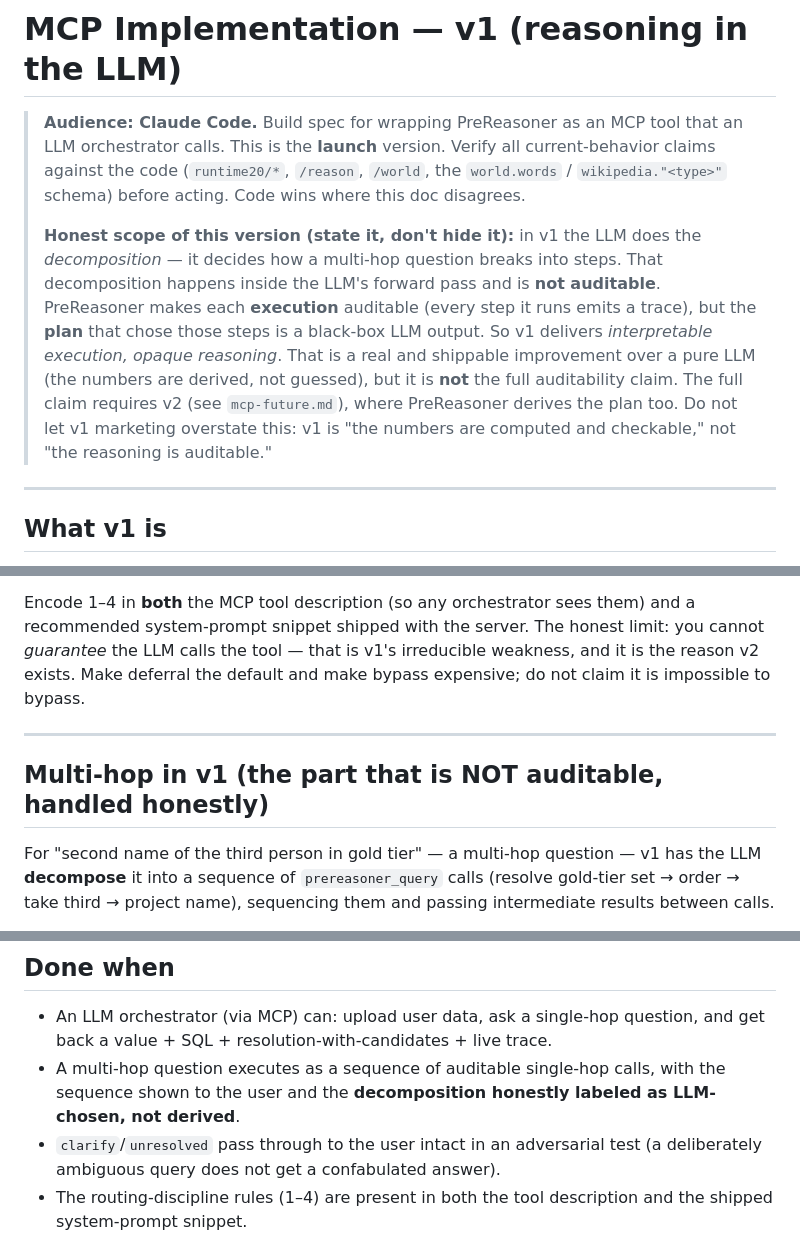
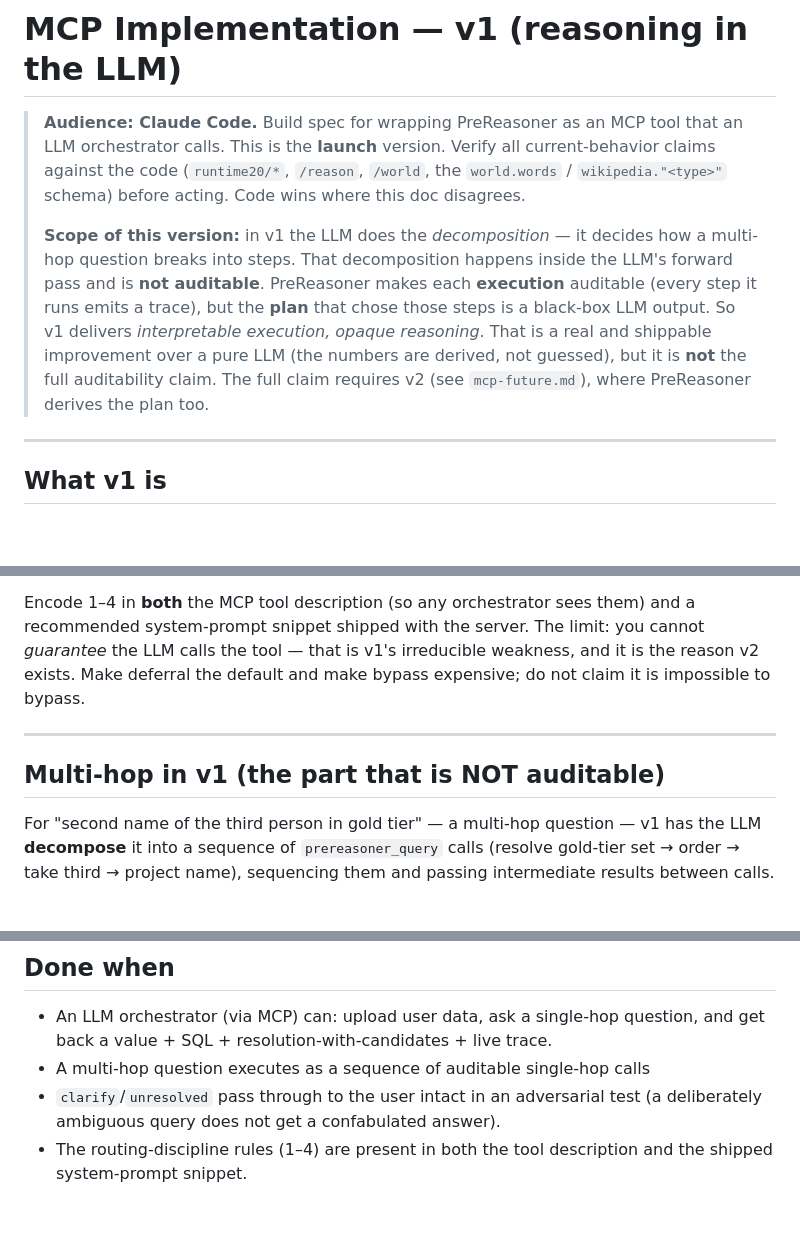
Before and after one commit to ManiDoraisamy/prereasoner-data, a Markdown page: mcp-now.md, 3 parts joined by grey strips. Drawn GitHub-style; blank space fills up the shorter version.

Commit message:
update mcp

```diff
--- a/mcp-now.md
+++ b/mcp-now.md
@@ -5,15 +5,14 @@
 > the code (`runtime20/*`, `/reason`, `/world`, the `world.words` / `wikipedia."<type>"` schema)
 > before acting. Code wins where this doc disagrees.
 >
-> **Honest scope of this version (state it, don't hide it):** in v1 the LLM does the
+> **Scope of this version:** in v1 the LLM does the
 > *decomposition* — it decides how a multi-hop question breaks into steps. That decomposition
 > happens inside the LLM's forward pass and is **not auditable**. PreReasoner makes each
 > **execution** auditable (every step it runs emits a trace), but the **plan** that chose those
 > steps is a black-box LLM output. So v1 delivers *interpretable execution, opaque reasoning*.
 > That is a real and shippable improvement over a pure LLM (the numbers are derived, not guessed),
 > but it is **not** the full auditability claim. The full claim requires v2 (see `mcp-future.md`),
-> where PreReasoner derives the plan too. Do not let v1 marketing overstate this: v1 is "the
-> numbers are computed and checkable," not "the reasoning is auditable."
+> where PreReasoner derives the plan too.
 
 ---
 
@@ -105,13 +104,13 @@ handled explicitly in the MCP tool description and the orchestrator system promp
    orchestrator override it.
 
 Encode 1–4 in **both** the MCP tool description (so any orchestrator sees them) and a recommended
-system-prompt snippet shipped with the server. The honest limit: you cannot *guarantee* the LLM
+system-prompt snippet shipped with the server. The limit: you cannot *guarantee* the LLM
 calls the tool — that is v1's irreducible weakness, and it is the reason v2 exists. Make deferral
 the default and make bypass expensive; do not claim it is impossible to bypass.
 
 ---
 
-## Multi-hop in v1 (the part that is NOT auditable, handled honestly)
+## Multi-hop in v1 (the part that is NOT auditable)
 
 For "second name of the third person in gold tier" — a multi-hop question — v1 has the LLM
 **decompose** it into a sequence of `prereasoner_query` calls (resolve gold-tier set → order →
@@ -157,8 +156,7 @@ decomposition needs to be auditable, the answer is to **derive** it (v2), not to
 
 - An LLM orchestrator (via MCP) can: upload user data, ask a single-hop question, and get back a
   value + SQL + resolution-with-candidates + live trace.
-- A multi-hop question executes as a sequence of auditable single-hop calls, with the sequence
-  shown to the user and the **decomposition honestly labeled as LLM-chosen, not derived**.
+- A multi-hop question executes as a sequence of auditable single-hop calls
 - `clarify`/`unresolved` pass through to the user intact in an adversarial test (a deliberately
   ambiguous query does not get a confabulated answer).
 - The routing-discipline rules (1–4) are present in both the tool description and the shipped
```
